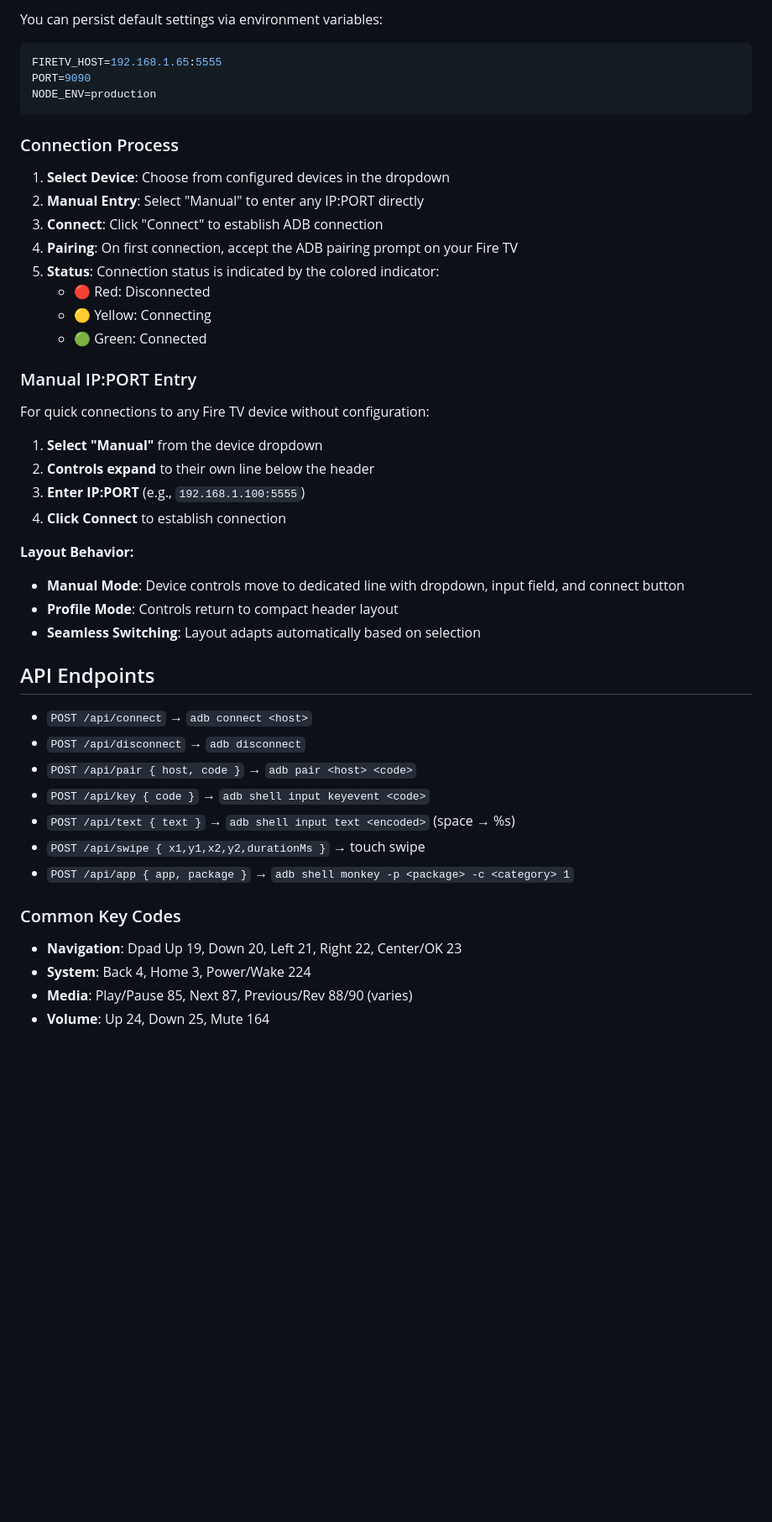
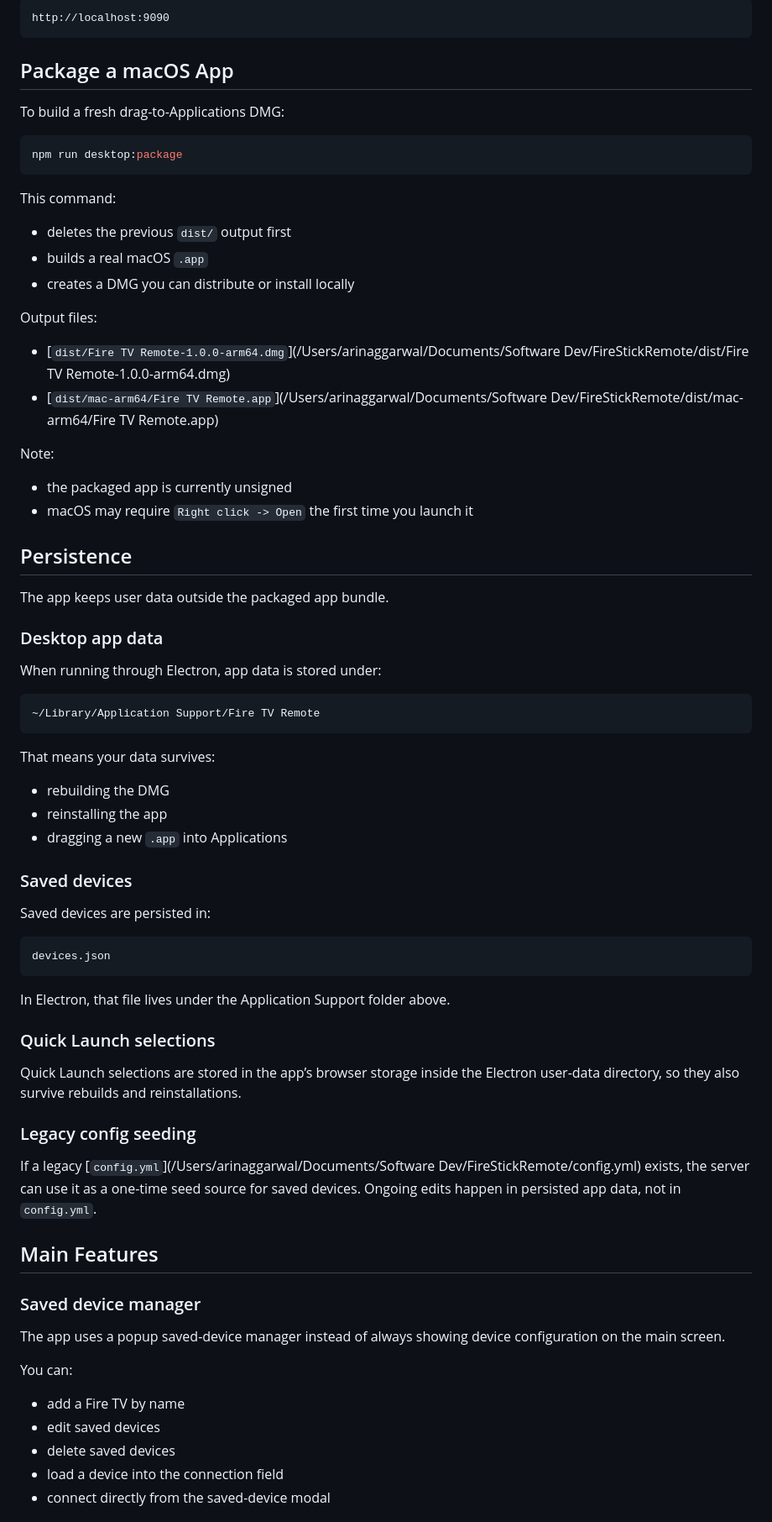
Before and after one commit to arinaggarwal1/FireStickRemote, a Markdown page: README.md, the part around one of its changes. Shown at 84% size. Rendered like a GitHub page; blank space fills up the shorter version.

````diff
--- a/README.md
+++ b/README.md
@@ -45,51 +78,74 @@ devices:
 
-You can persist default settings via environment variables:
+```text
+http://localhost:9090
+```
+
+## Package a macOS App
+
+To build a fresh drag-to-Applications DMG:
 
 ```bash
-FIRETV_HOST=192.168.1.65:5555
-PORT=9090
-NODE_ENV=production
+npm run desktop:package
 ```
 
-### Connection Process
+This command:
+- deletes the previous `dist/` output first
+- builds a real macOS `.app`
+- creates a DMG you can distribute or install locally
 
-1. **Select Device**: Choose from configured devices in the dropdown
-2. **Manual Entry**: Select "Manual" to enter any IP:PORT directly
-3. **Connect**: Click "Connect" to establish ADB connection
-4. **Pairing**: On first connection, accept the ADB pairing prompt on your Fire TV
-5. **Status**: Connection status is indicated by the colored indicator:
-   - 🔴 Red: Disconnected
-   - 🟡 Yellow: Connecting
-   - 🟢 Green: Connected
+Output files:
+- [`dist/Fire TV Remote-1.0.0-arm64.dmg`](/Users/arinaggarwal/Documents/Software Dev/FireStickRemote/dist/Fire TV Remote-1.0.0-arm64.dmg)
+- [`dist/mac-arm64/Fire TV Remote.app`](/Users/arinaggarwal/Documents/Software Dev/FireStickRemote/dist/mac-arm64/Fire TV Remote.app)
 
-### Manual IP:PORT Entry
+Note:
+- the packaged app is currently unsigned
+- macOS may require `Right click -> Open` the first time you launch it
 
-For quick connections to any Fire TV device without configuration:
+## Persistence
 
-1. **Select "Manual"** from the device dropdown
-2. **Controls expand** to their own line below the header
-3. **Enter IP:PORT** (e.g., `192.168.1.100:5555`)
-4. **Click Connect** to establish connection
+The app keeps user data outside the packaged app bundle.
 
-**Layout Behavior:**
+### Desktop app data
 
-- **Manual Mode**: Device controls move to dedicated line with dropdown, input field, and connect button
-- **Profile Mode**: Controls return to compact header layout
-- **Seamless Switching**: Layout adapts automatically based on selection
+When running through Electron, app data is stored under:
 
-## API Endpoints
+```text
+~/Library/Application Support/Fire TV Remote
+```
 
-- `POST /api/connect` → `adb connect <host>`
-- `POST /api/disconnect` → `adb disconnect`
-- `POST /api/pair { host, code }` → `adb pair <host> <code>`
-- `POST /api/key { code }` → `adb shell input keyevent <code>`
-- `POST /api/text { text }` → `adb shell input text <encoded>` (space → %s)
-- `POST /api/swipe { x1,y1,x2,y2,durationMs }` → touch swipe
-- `POST /api/app { app, package }` → `adb shell monkey -p <package> -c <category> 1`
+That means your data survives:
+- rebuilding the DMG
+- reinstalling the app
+- dragging a new `.app` into Applications
 
-### Common Key Codes
+### Saved devices
 
-- **Navigation**: Dpad Up 19, Down 20, Left 21, Right 22, Center/OK 23
-- **System**: Back 4, Home 3, Power/Wake 224
-- **Media**: Play/Pause 85, Next 87, Previous/Rev 88/90 (varies)
-- **Volume**: Up 24, Down 25, Mute 164
+Saved devices are persisted in:
+
+```text
+devices.json
+```
+
+In Electron, that file lives under the Application Support folder above.
+
+### Quick Launch selections
+
+Quick Launch selections are stored in the app’s browser storage inside the Electron user-data directory, so they also survive rebuilds and reinstallations.
+
+### Legacy config seeding
+
+If a legacy [`config.yml`](/Users/arinaggarwal/Documents/Software Dev/FireStickRemote/config.yml) exists, the server can use it as a one-time seed source for saved devices. Ongoing edits happen in persisted app data, not in `config.yml`.
+
+## Main Features
+
+### Saved device manager
+
+The app uses a popup saved-device manager instead of always showing device configuration on the main screen.
+
+You can:
+- add a Fire TV by name
+- edit saved devices
+- delete saved devices
+- load a device into the connection field
+- connect directly from the saved-device modal
+
````
Also changed, not shown: other parts of README.md (+230 -259 lines), PR_DESCRIPTION.md (added, +155 -0 lines).
